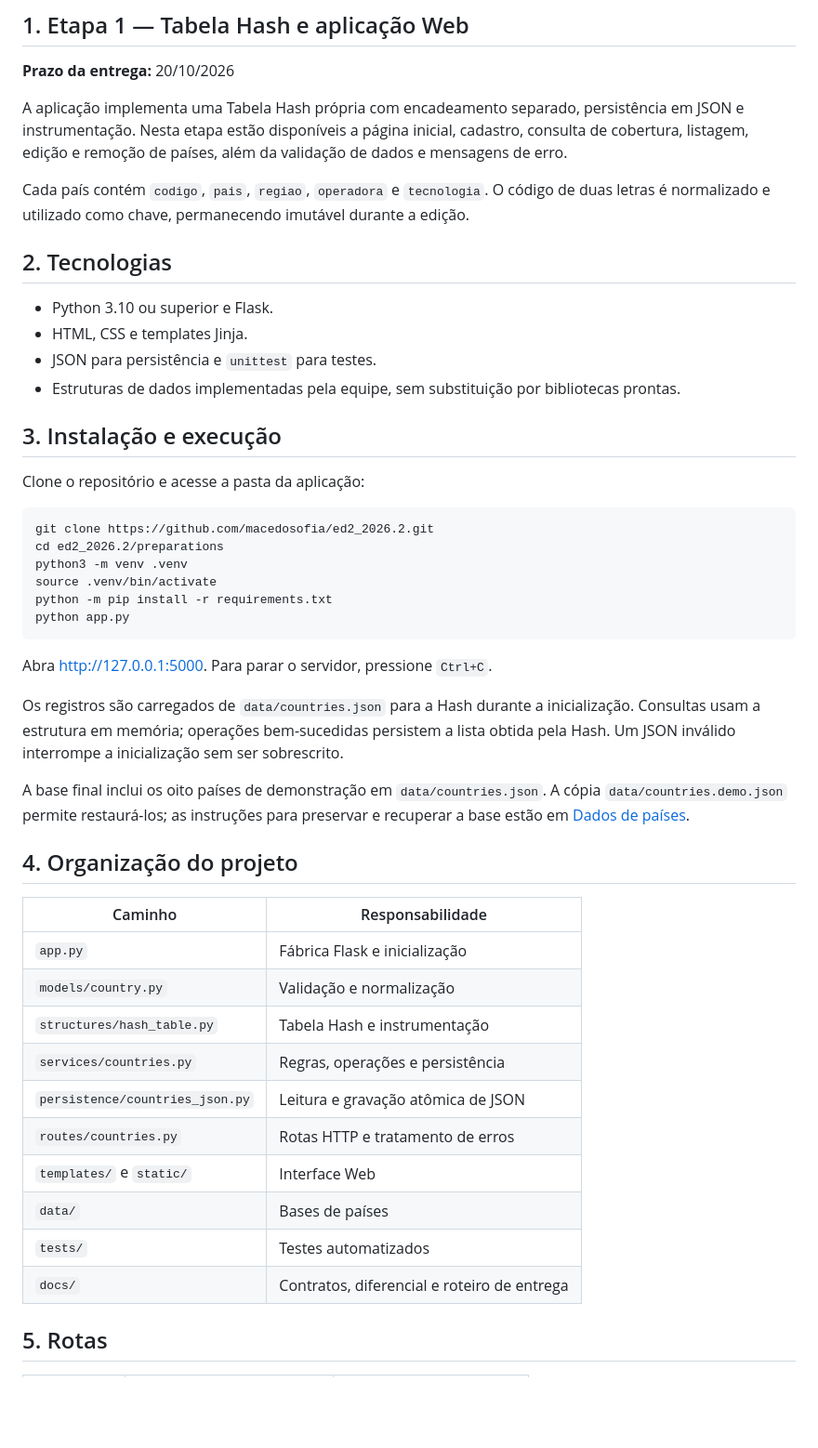
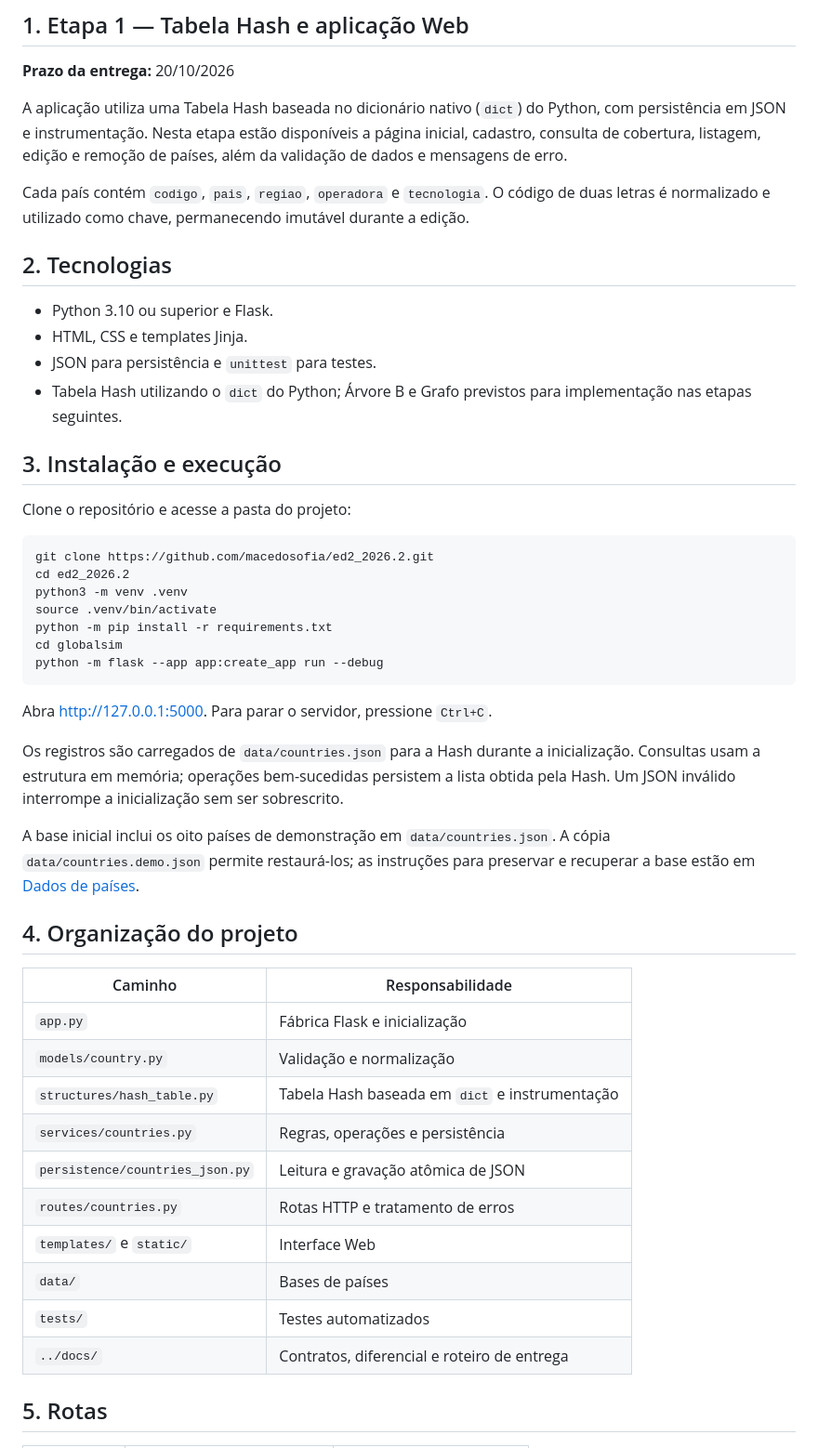
Before and after one commit to macedosofia/ed2_2026.2, a Markdown page: globalsim/README.md, the part around one of its changes. Shown at 93% size. Drawn GitHub-style; blank space fills up the shorter version.

````diff
--- a/globalsim/README.md
+++ b/globalsim/README.md
@@ -14,7 +14,7 @@ O projeto está dividido em três etapas incrementais:
 
 **Prazo da entrega:** 20/10/2026
 
-A aplicação implementa uma Tabela Hash própria com encadeamento separado, persistência em JSON e instrumentação. Nesta etapa estão disponíveis a página inicial, cadastro, consulta de cobertura, listagem, edição e remoção de países, além da validação de dados e mensagens de erro.
+A aplicação utiliza uma Tabela Hash baseada no dicionário nativo (`dict`) do Python, com persistência em JSON e instrumentação. Nesta etapa estão disponíveis a página inicial, cadastro, consulta de cobertura, listagem, edição e remoção de países, além da validação de dados e mensagens de erro.
 
 Cada país contém `codigo`, `pais`, `regiao`, `operadora` e `tecnologia`. O código de duas letras é normalizado e utilizado como chave, permanecendo imutável durante a edição.
 
@@ -23,26 +23,27 @@ Cada país contém `codigo`, `pais`, `regiao`, `operadora` e `tecnologia`. O có
 - Python 3.10 ou superior e Flask.
 - HTML, CSS e templates Jinja.
 - JSON para persistência e `unittest` para testes.
-- Estruturas de dados implementadas pela equipe, sem substituição por bibliotecas prontas.
+- Tabela Hash utilizando o `dict` do Python; Árvore B e Grafo previstos para implementação nas etapas seguintes.
 
 ## 3. Instalação e execução
 
-Clone o repositório e acesse a pasta da aplicação:
+Clone o repositório e acesse a pasta do projeto:
 
 ```bash
 git clone https://github.com/macedosofia/ed2_2026.2.git
-cd ed2_2026.2/preparations
+cd ed2_2026.2
 python3 -m venv .venv
 source .venv/bin/activate
 python -m pip install -r requirements.txt
-python app.py
+cd globalsim
+python -m flask --app app:create_app run --debug
 ```
 
 Abra http://127.0.0.1:5000. Para parar o servidor, pressione `Ctrl+C`.
 
 Os registros são carregados de `data/countries.json` para a Hash durante a inicialização. Consultas usam a estrutura em memória; operações bem-sucedidas persistem a lista obtida pela Hash. Um JSON inválido interrompe a inicialização sem ser sobrescrito.
 
-A base final inclui os oito países de demonstração em `data/countries.json`. A cópia `data/countries.demo.json` permite restaurá-los; as instruções para preservar e recuperar a base estão em [Dados de países](data/README.md).
+A base inicial inclui os oito países de demonstração em `data/countries.json`. A cópia `data/countries.demo.json` permite restaurá-los; as instruções para preservar e recuperar a base estão em [Dados de países](data/README.md).
 
 ## 4. Organização do projeto
 
@@ -50,14 +51,14 @@ A base final inclui os oito países de demonstração em `data/countries.json`.
 |---|---|
 | `app.py` | Fábrica Flask e inicialização |
 | `models/country.py` | Validação e normalização |
-| `structures/hash_table.py` | Tabela Hash e instrumentação |
+| `structures/hash_table.py` | Tabela Hash baseada em `dict` e instrumentação |
 | `services/countries.py` | Regras, operações e persistência |
 | `persistence/countries_json.py` | Leitura e gravação atômica de JSON |
 | `routes/countries.py` | Rotas HTTP e tratamento de erros |
 | `templates/` e `static/` | Interface Web |
 | `data/` | Bases de países |
 | `tests/` | Testes automatizados |
-| `docs/` | Contratos, diferencial e roteiro de entrega |
+| `../docs/` | Contratos, diferencial e roteiro de entrega |
 
 ## 5. Rotas
 
````
Also changed, not shown: other parts of globalsim/README.md (+20 -16 lines).
